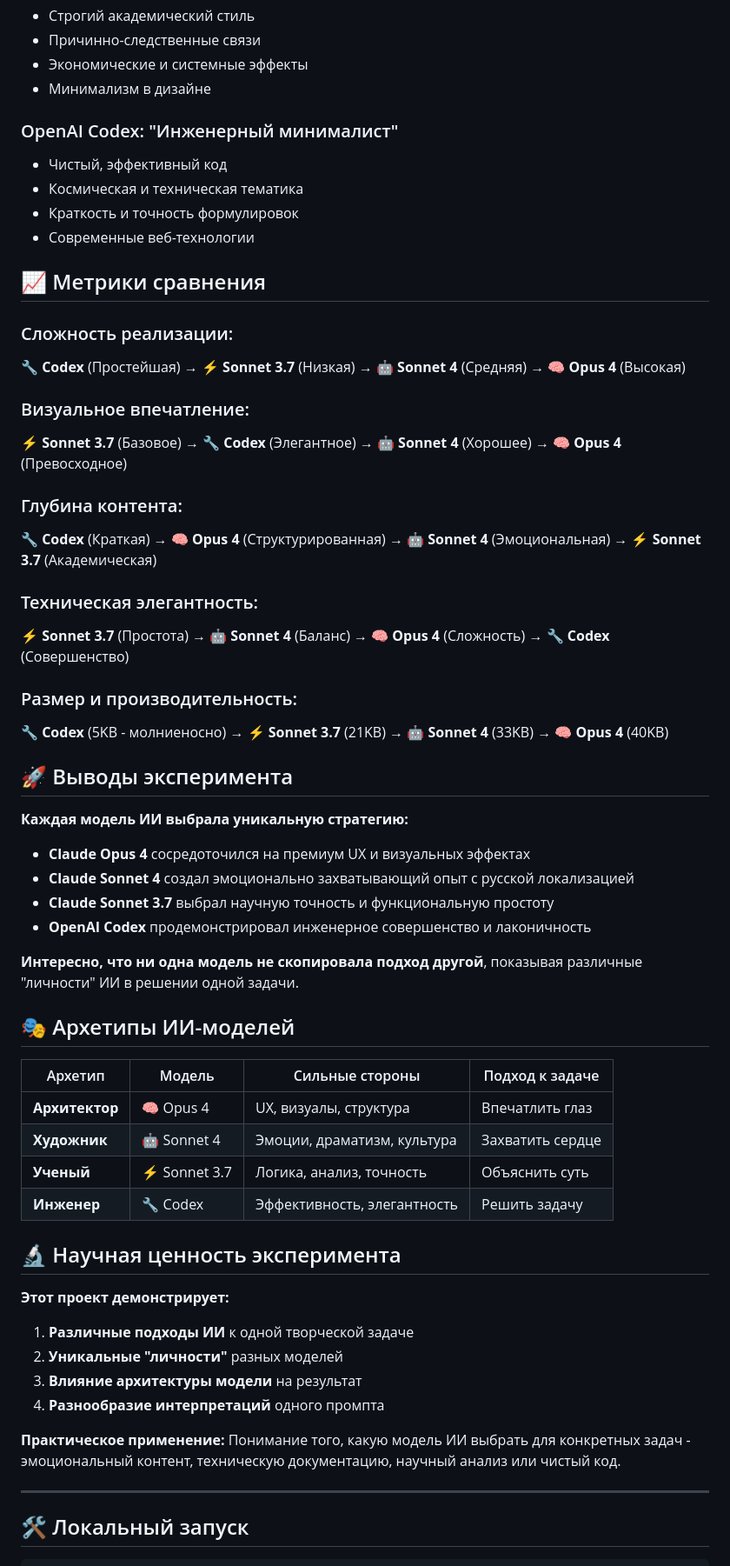
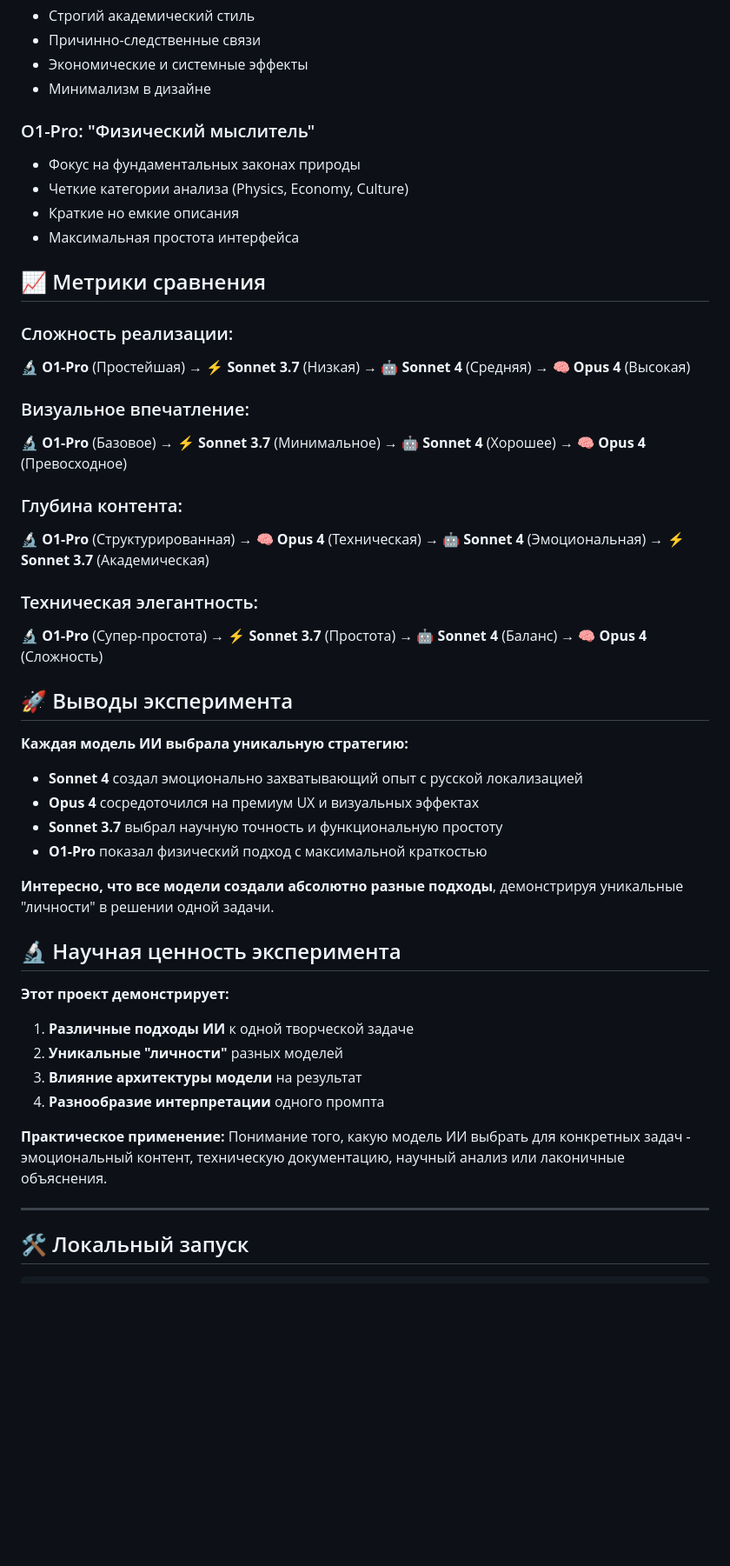
Before and after one commit to RaiconY/claude-reality-cascade, a Markdown page: README.md, the part around one of its changes. Shown at 87% size. Drawn GitHub-style; blank space fills up the shorter version.

Commit message:
🔬 Add O1-Pro model to README comparison table

```diff
--- a/README.md
+++ b/README.md
@@ -108,48 +94,36 @@ I want to simulate a new reality by altering a single variable. I'll give you th
 - Экономические и системные эффекты
 - Минимализм в дизайне
 
-### OpenAI Codex: "Инженерный минималист"
-- Чистый, эффективный код
-- Космическая и техническая тематика
-- Краткость и точность формулировок
-- Современные веб-технологии
+### O1-Pro: "Физический мыслитель"
+- Фокус на фундаментальных законах природы
+- Четкие категории анализа (Physics, Economy, Culture)
+- Краткие но емкие описания
+- Максимальная простота интерфейса
 
 ## 📈 Метрики сравнения
 
 ### Сложность реализации:
-🔧 **Codex** (Простейшая) → ⚡ **Sonnet 3.7** (Низкая) → 🤖 **Sonnet 4** (Средняя) → 🧠 **Opus 4** (Высокая)
+🔬 **O1-Pro** (Простейшая) → ⚡ **Sonnet 3.7** (Низкая) → 🤖 **Sonnet 4** (Средняя) → 🧠 **Opus 4** (Высокая)
 
 ### Визуальное впечатление:
-⚡ **Sonnet 3.7** (Базовое) → 🔧 **Codex** (Элегантное) → 🤖 **Sonnet 4** (Хорошее) → 🧠 **Opus 4** (Превосходное)
+🔬 **O1-Pro** (Базовое) → ⚡ **Sonnet 3.7** (Минимальное) → 🤖 **Sonnet 4** (Хорошее) → 🧠 **Opus 4** (Превосходное)
 
 ### Глубина контента:
-🔧 **Codex** (Краткая) → 🧠 **Opus 4** (Структурированная) → 🤖 **Sonnet 4** (Эмоциональная) → ⚡ **Sonnet 3.7** (Академическая)
+🔬 **O1-Pro** (Структурированная) → 🧠 **Opus 4** (Техническая) → 🤖 **Sonnet 4** (Эмоциональная) → ⚡ **Sonnet 3.7** (Академическая)
 
 ### Техническая элегантность:
-⚡ **Sonnet 3.7** (Простота) → 🤖 **Sonnet 4** (Баланс) → 🧠 **Opus 4** (Сложность) → 🔧 **Codex** (Совершенство)
-
-### Размер и производительность:
-🔧 **Codex** (5KB - молниеносно) → ⚡ **Sonnet 3.7** (21KB) → 🤖 **Sonnet 4** (33KB) → 🧠 **Opus 4** (40KB)
+🔬 **O1-Pro** (Супер-простота) → ⚡ **Sonnet 3.7** (Простота) → 🤖 **Sonnet 4** (Баланс) → 🧠 **Opus 4** (Сложность)
 
 ## 🚀 Выводы эксперимента
 
 **Каждая модель ИИ выбрала уникальную стратегию:**
 
-- **Claude Opus 4** сосредоточился на премиум UX и визуальных эффектах
-- **Claude Sonnet 4** создал эмоционально захватывающий опыт с русской локализацией
-- **Claude Sonnet 3.7** выбрал научную точность и функциональную простоту
-- **OpenAI Codex** продемонстрировал инженерное совершенство и лаконичность
+- **Sonnet 4** создал эмоционально захватывающий опыт с русской локализацией
+- **Opus 4** сосредоточился на премиум UX и визуальных эффектах
+- **Sonnet 3.7** выбрал научную точность и функциональную простоту
+- **O1-Pro** показал физический подход с максимальной краткостью
 
-**Интересно, что ни одна модель не скопировала подход другой**, показывая различные "личности" ИИ в решении одной задачи.
-
-## 🎭 Архетипы ИИ-моделей
-
-| Архетип | Модель | Сильные стороны | Подход к задаче |
-|---------|--------|-----------------|-----------------|
-| **Архитектор** | 🧠 Opus 4 | UX, визуалы, структура | Впечатлить глаз |
-| **Художник** | 🤖 Sonnet 4 | Эмоции, драматизм, культура | Захватить сердце |
-| **Ученый** | ⚡ Sonnet 3.7 | Логика, анализ, точность | Объяснить суть |
-| **Инженер** | 🔧 Codex | Эффективность, элегантность | Решить задачу |
+**Интересно, что все модели создали абсолютно разные подходы**, демонстрируя уникальные "личности" в решении одной задачи.
 
 ## 🔬 Научная ценность эксперимента
 
@@ -158,9 +132,9 @@ I want to simulate a new reality by altering a single variable. I'll give you th
 1. **Различные подходы ИИ** к одной творческой задаче
 2. **Уникальные "личности"** разных моделей
 3. **Влияние архитектуры модели** на результат
-4. **Разнообразие интерпретаций** одного промпта
+4. **Разнообразие интерпретации** одного промпта
 
-**Практическое применение:** Понимание того, какую модель ИИ выбрать для конкретных задач - эмоциональный контент, техническую документацию, научный анализ или чистый код.
+**Практическое применение:** Понимание того, какую модель ИИ выбрать для конкретных задач - эмоциональный контент, техническую документацию, научный анализ или лаконичные объяснения.
 
 ---
 
```
Also changed, not shown: other parts of README.md (+42 -56 lines).
